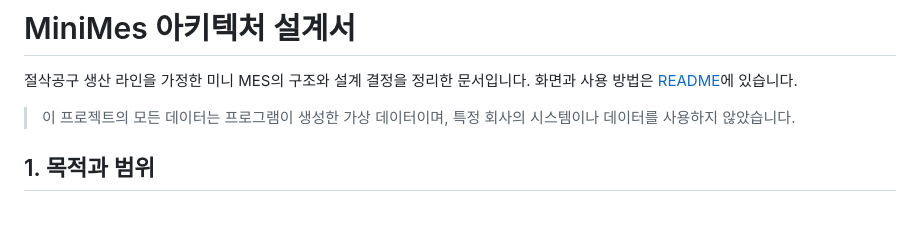
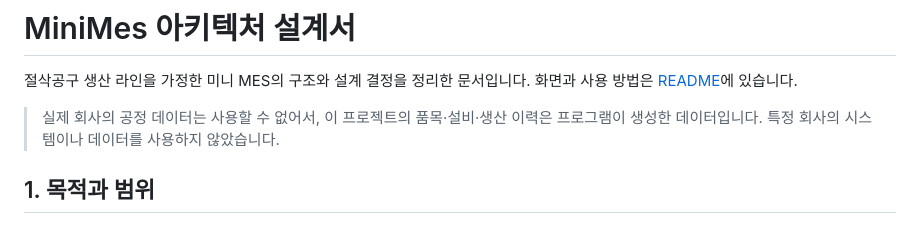
Before and after one commit to weaseleyegun/MiniMes, a Markdown page: docs/architecture.md, the part around one of its changes. Drawn GitHub-style.

```diff
--- a/docs/architecture.md
+++ b/docs/architecture.md
@@ -2,7 +2,7 @@
 
 절삭공구 생산 라인을 가정한 미니 MES의 구조와 설계 결정을 정리한 문서입니다. 화면과 사용 방법은 [README](../README.md)에 있습니다.
 
-> 이 프로젝트의 모든 데이터는 프로그램이 생성한 가상 데이터이며, 특정 회사의 시스템이나 데이터를 사용하지 않았습니다.
+> 실제 회사의 공정 데이터는 사용할 수 없어서, 이 프로젝트의 품목·설비·생산 이력은 프로그램이 생성한 데이터입니다. 특정 회사의 시스템이나 데이터를 사용하지 않았습니다.
 
 ## 1. 목적과 범위
 
```
Also changed, not shown: other parts of docs/architecture.md (+1 -1 lines), README.md (+7 -5 lines).
